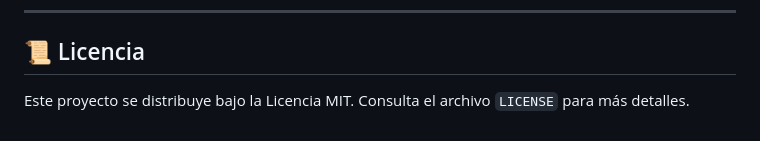
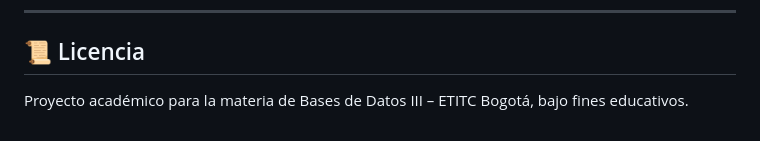
Before and after one commit to cristianriveraxd/Analisis-Predictivo-de-Resultados, a Markdown page: README.md, the part around the change. GitHub-like rendering.

```diff
--- a/README.md
+++ b/README.md
@@ -154,4 +154,4 @@ Cada gráfico incluye:
 
 ## 📜 Licencia
 
-Este proyecto se distribuye bajo la Licencia MIT. Consulta el archivo `LICENSE` para más detalles.
+Proyecto académico para la materia de Bases de Datos III – ETITC Bogotá, bajo fines educativos.
```
